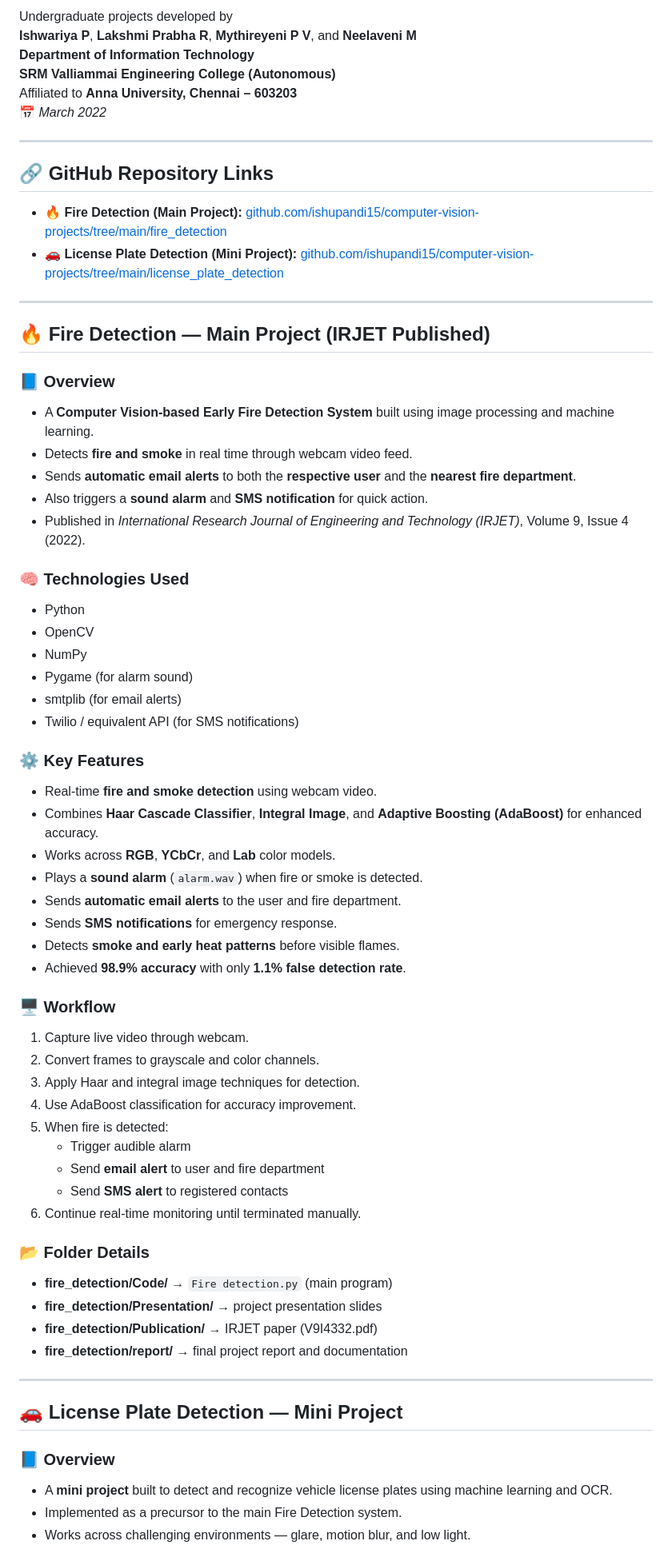
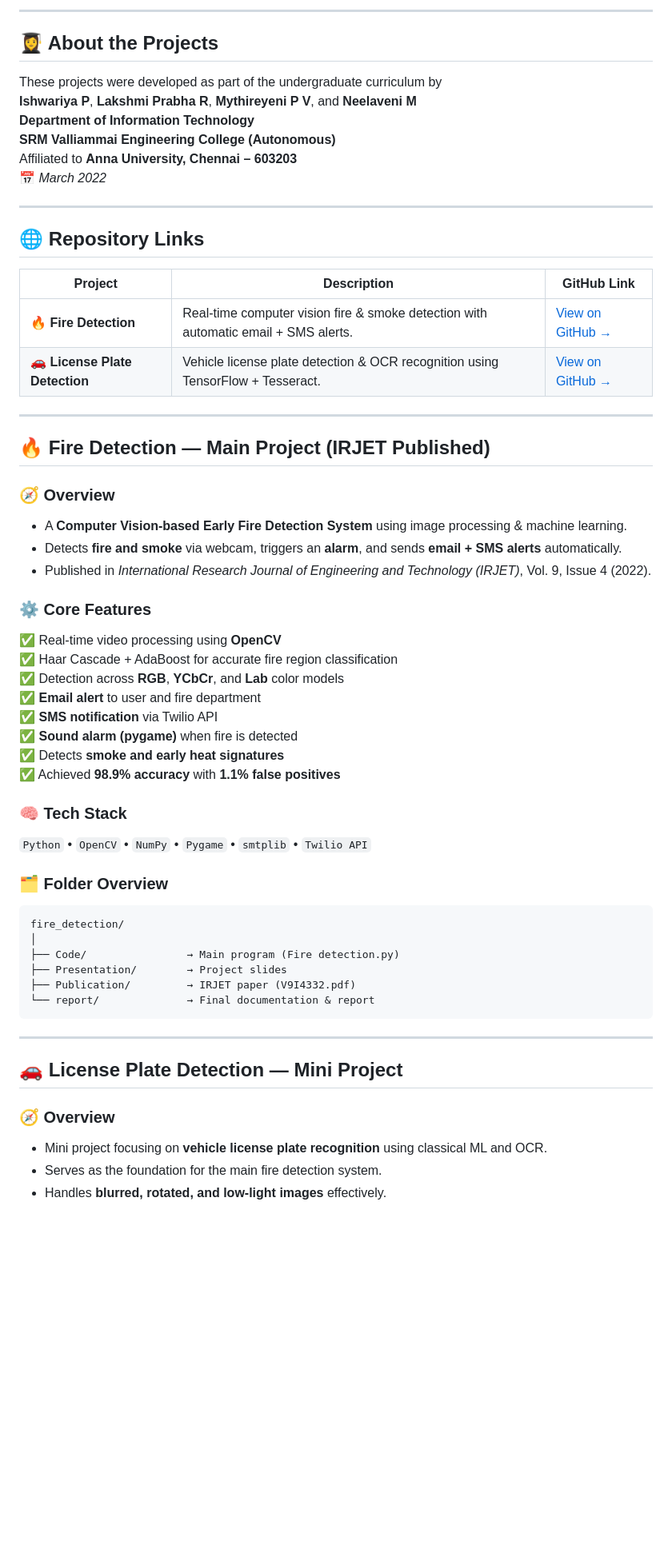
Before and after one commit to ishupandi15/computer-vision-projects, a Markdown page: README.md, the part around the change printed below. Shown: that part at 80% size. Rendered like a GitHub page; blank space fills up the shorter version.

````diff
--- a/README.md
+++ b/README.md
@@ -6,5 +9,8 @@
 
-Undergraduate projects developed by
+---
+
+## 👩‍🎓 About the Projects
+These projects were developed as part of the undergraduate curriculum by
 **Ishwariya P**, **Lakshmi Prabha R**, **Mythireyeni P V**, and **Neelaveni M**
 **Department of Information Technology**
 **SRM Valliammai Engineering College (Autonomous)**
@@ -13,62 +19,50 @@ Affiliated to **Anna University, Chennai – 603203**
 
 ---
 
-## 🔗 GitHub Repository Links
-- 🔥 **Fire Detection (Main Project):** [github.com/ishupandi15/computer-vision-projects/tree/main/fire_detection](https://github.com/ishupandi15/computer-vision-projects/tree/main/fire_detection)
-- 🚗 **License Plate Detection (Mini Project):** [github.com/ishupandi15/computer-vision-projects/tree/main/license_plate_detection](https://github.com/ishupandi15/computer-vision-projects/tree/main/license_plate_detection)
+## 🌐 Repository Links
+| Project | Description | GitHub Link |
+|----------|--------------|--------------|
+| 🔥 **Fire Detection** | Real-time computer vision fire & smoke detection with automatic email + SMS alerts. | [View on GitHub →](https://github.com/ishupandi15/computer-vision-projects/tree/main/fire_detection) |
+| 🚗 **License Plate Detection** | Vehicle license plate detection & OCR recognition using TensorFlow + Tesseract. | [View on GitHub →](https://github.com/ishupandi15/computer-vision-projects/tree/main/license_plate_detection) |
 
 ---
 
 ## 🔥 Fire Detection — Main Project (IRJET Published)
 
-### 📘 Overview
-- A **Computer Vision-based Early Fire Detection System** built using image processing and machine learning.
-- Detects **fire and smoke** in real time through webcam video feed.
-- Sends **automatic email alerts** to both the **respective user** and the **nearest fire department**.
-- Also triggers a **sound alarm** and **SMS notification** for quick action.
-- Published in *International Research Journal of Engineering and Technology (IRJET)*, Volume 9, Issue 4 (2022).
+### 🧭 Overview
+- A **Computer Vision-based Early Fire Detection System** using image processing & machine learning.
+- Detects **fire and smoke** via webcam, triggers an **alarm**, and sends **email + SMS alerts** automatically.
+- Published in *International Research Journal of Engineering and Technology (IRJET)*, Vol. 9, Issue 4 (2022).
 
-### 🧠 Technologies Used
-- Python
-- OpenCV
-- NumPy
-- Pygame (for alarm sound)
-- smtplib (for email alerts)
-- Twilio / equivalent API (for SMS notifications)
+### ⚙️ Core Features
+✅ Real-time video processing using **OpenCV**
+✅ Haar Cascade + AdaBoost for accurate fire region classification
+✅ Detection across **RGB**, **YCbCr**, and **Lab** color models
+✅ **Email alert** to user and fire department
+✅ **SMS notification** via Twilio API
+✅ **Sound alarm (pygame)** when fire is detected
+✅ Detects **smoke and early heat signatures**
+✅ Achieved **98.9% accuracy** with **1.1% false positives**
 
-### ⚙️ Key Features
-- Real-time **fire and smoke detection** using webcam video.
-- Combines **Haar Cascade Classifier**, **Integral Image**, and **Adaptive Boosting (AdaBoost)** for enhanced accuracy.
-- Works across **RGB**, **YCbCr**, and **Lab** color models.
-- Plays a **sound alarm** (`alarm.wav`) when fire or smoke is detected.
-- Sends **automatic email alerts** to the user and fire department.
-- Sends **SMS notifications** for emergency response.
-- Detects **smoke and early heat patterns** before visible flames.
-- Achieved **98.9% accuracy** with only **1.1% false detection rate**.
+### 🧠 Tech Stack
+`Python` • `OpenCV` • `NumPy` • `Pygame` • `smtplib` • `Twilio API`
 
-### 🖥️ Workflow
-1. Capture live video through webcam.
-2. Convert frames to grayscale and color channels.
-3. Apply Haar and integral image techniques for detection.
-4. Use AdaBoost classification for accuracy improvement.
-5. When fire is detected:
-   - Trigger audible alarm
-   - Send **email alert** to user and fire department
-   - Send **SMS alert** to registered contacts
-6. Continue real-time monitoring until terminated manually.
-
-### 📂 Folder Details
-- **fire_detection/Code/** → `Fire detection.py` (main program)
-- **fire_detection/Presentation/** → project presentation slides
-- **fire_detection/Publication/** → IRJET paper (V9I4332.pdf)
-- **fire_detection/report/** → final project report and documentation
+### 🗂 Folder Overview
+```
+fire_detection/
+│
+├── Code/                → Main program (Fire detection.py)
+├── Presentation/        → Project slides
+├── Publication/         → IRJET paper (V9I4332.pdf)
+└── report/              → Final documentation & report
+```
 
 ---
 
 ## 🚗 License Plate Detection — Mini Project
 
-### 📘 Overview
-- A **mini project** built to detect and recognize vehicle license plates using machine learning and OCR.
-- Implemented as a precursor to the main Fire Detection system.
-- Works across challenging environments — glare, motion blur, and low light.
+### 🧭 Overview
+- Mini project focusing on **vehicle license plate recognition** using classical ML and OCR.
+- Serves as the foundation for the main fire detection system.
+- Handles **blurred, rotated, and low-light images** effectively.
 
````
Also changed, not shown: other parts of README.md (+54 -41 lines).
